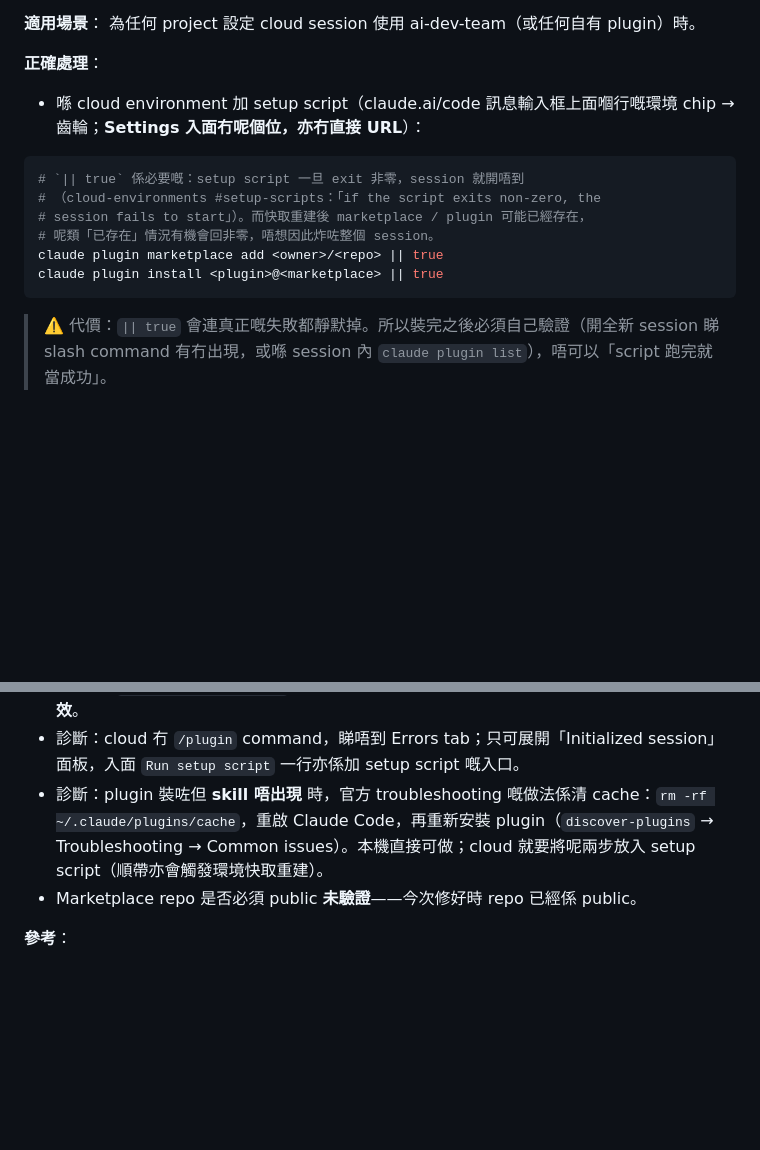
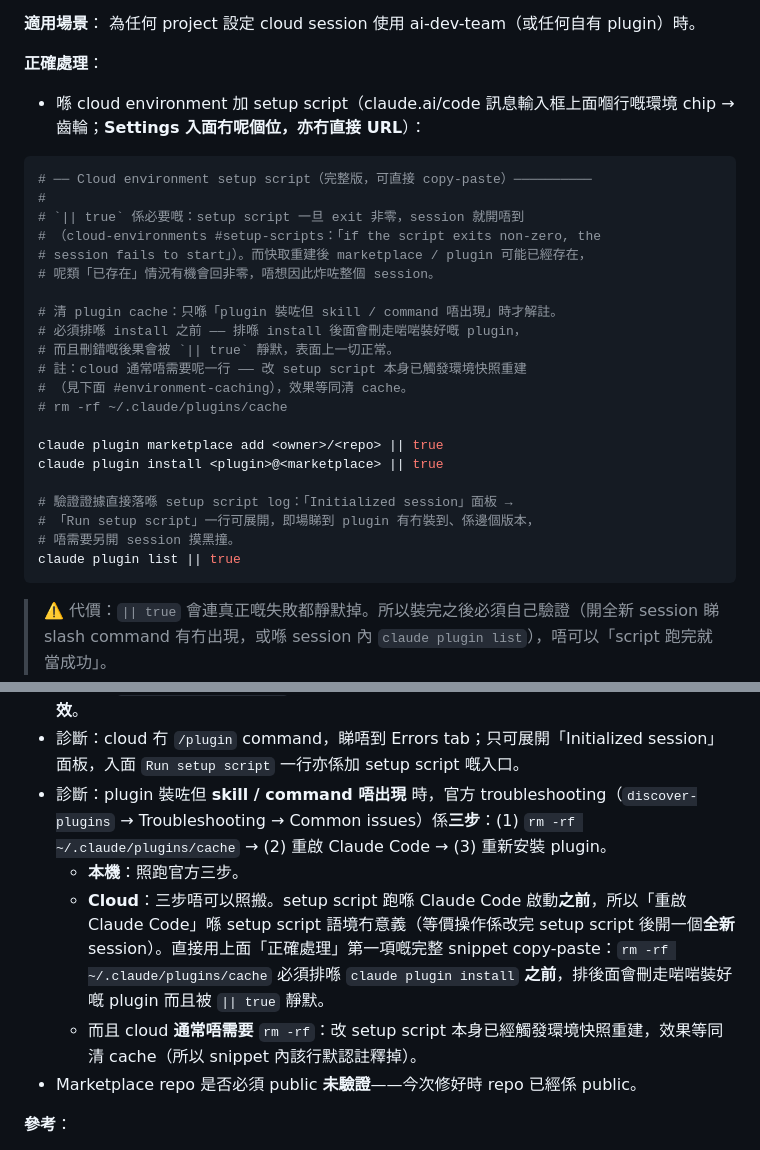
Before and after one commit to dcwhung/claude-teams, a Markdown page: ai-dev-team/shared-knowledge.md, 2 parts joined by grey strips. Rendered like a GitHub page; blank space fills up the shorter version.

Commit message:
fix: W-009 + S-007 | SK-009 清 cache 指引改為可操作嘅完整 cloud snippet
W-009：舊寫法「呢兩步」指涉不明（官方係三步）、「重啟 Claude Code」喺
setup script 語境無意義（setup script 跑喺 Claude Code 啟動之前），
亦冇講 `rm -rf` 必須排喺 install 之前（排後面會刪走啱啱裝好嘅 plugin
而且被 `|| true` 靜默）。改為：完整 cloud 版 snippet 供 copy-paste
（rm 一行默認註釋、位置固定喺 install 之前），並註明快照重建本身已等同
清 cache 故 cloud 通常唔需要 rm；本機先照跑官方三步。

S-007：snippet 末加 `claude plugin list || true`，令驗證證據直接落喺
setup script log（「Initialized session」→「Run setup script」可展開）。

Co-Authored-By: Claude Opus 5 <noreply@anthropic.com>
Claude-Session: https://claude.ai/code/session_01QsE2wBZtscB24YoPqgzbYW

````diff
--- a/ai-dev-team/shared-knowledge.md
+++ b/ai-dev-team/shared-knowledge.md
@@ -223,12 +223,27 @@ Observed sequence：
 - 喺 cloud environment 加 setup script（claude.ai/code 訊息輸入框上面嗰行嘅環境 chip → 齒輪；**Settings 入面冇呢個位，亦冇直接 URL**）：
 
 ```bash
+# ── Cloud environment setup script（完整版，可直接 copy-paste）──────────
+#
 # `|| true` 係必要嘅：setup script 一旦 exit 非零，session 就開唔到
 # （cloud-environments #setup-scripts：「if the script exits non-zero, the
 # session fails to start」）。而快取重建後 marketplace / plugin 可能已經存在，
 # 呢類「已存在」情況有機會回非零，唔想因此炸咗整個 session。
+
+# 清 plugin cache：只喺「plugin 裝咗但 skill / command 唔出現」時才解註。
+# 必須排喺 install 之前 —— 排喺 install 後面會刪走啱啱裝好嘅 plugin，
+# 而且刪錯嘅後果會被 `|| true` 靜默，表面上一切正常。
+# 註：cloud 通常唔需要呢一行 —— 改 setup script 本身已觸發環境快照重建
+# （見下面 #environment-caching），效果等同清 cache。
+# rm -rf ~/.claude/plugins/cache
+
 claude plugin marketplace add <owner>/<repo> || true
 claude plugin install <plugin>@<marketplace> || true
+
+# 驗證證據直接落喺 setup script log：「Initialized session」面板 →
+# 「Run setup script」一行可展開，即場睇到 plugin 有冇裝到、係邊個版本，
+# 唔需要另開 session 摸黑撞。
+claude plugin list || true
 ```
 
 > ⚠️ 代價：`|| true` 會連真正嘅失敗都靜默掉。所以裝完之後必須自己驗證（開全新 session 睇 slash command 有冇出現，或喺 session 內 `claude plugin list`），唔可以「script 跑完就當成功」。
@@ -238,7 +253,10 @@ claude plugin install <plugin>@<marketplace> || true
 - ⚠️ **版本 staleness（cloud 會靜默用舊 plugin 版本）**：按 `#environment-caching`，setup script 只喺第一次 session 跑，跑完影快照，之後**新** session 直接 skip setup script step；只有 (a) 改 setup script、(b) 改 allowed network hosts、(c) 快照約七日過期，三者之一才會重建。**「push 新 plugin 版本上 marketplace」唔係重建 trigger**，所以 cloud session 會繼續用快照內嗰個舊版本，而且完全冇錯誤提示。要拿到新版本：手動改一下 setup script（任何改動即可，例如加/改一行註釋）強制重建，或者等快照過期（約七日）。本機唔受影響（`claude plugin update ai-dev-team` 即時生效）。
 - Project `.claude/settings.json` 嘅聲明可以保留（本機有效），但**唔可以當佢喺 cloud 會生效**。
 - 診斷：cloud 冇 `/plugin` command，睇唔到 Errors tab；只可展開「Initialized session」面板，入面 `Run setup script` 一行亦係加 setup script 嘅入口。
-- 診斷：plugin 裝咗但 **skill 唔出現** 時，官方 troubleshooting 嘅做法係清 cache：`rm -rf ~/.claude/plugins/cache`，重啟 Claude Code，再重新安裝 plugin（`discover-plugins` → Troubleshooting → Common issues）。本機直接可做；cloud 就要將呢兩步放入 setup script（順帶亦會觸發環境快取重建）。
+- 診斷：plugin 裝咗但 **skill / command 唔出現** 時，官方 troubleshooting（`discover-plugins` → Troubleshooting → Common issues）係**三步**：(1) `rm -rf ~/.claude/plugins/cache` → (2) 重啟 Claude Code → (3) 重新安裝 plugin。
+    - **本機**：照跑官方三步。
+    - **Cloud**：三步唔可以照搬。setup script 跑喺 Claude Code 啟動**之前**，所以「重啟 Claude Code」喺 setup script 語境冇意義（等價操作係改完 setup script 後開一個**全新** session）。直接用上面「正確處理」第一項嘅完整 snippet copy-paste：`rm -rf ~/.claude/plugins/cache` 必須排喺 `claude plugin install` **之前**，排後面會刪走啱啱裝好嘅 plugin 而且被 `|| true` 靜默。
+    - 而且 cloud **通常唔需要** `rm -rf`：改 setup script 本身已經觸發環境快照重建，效果等同清 cache（所以 snippet 內該行默認註釋掉）。
 - Marketplace repo 是否必須 public **未驗證**——今次修好時 repo 已經係 public。
 
 **參考**：
````
